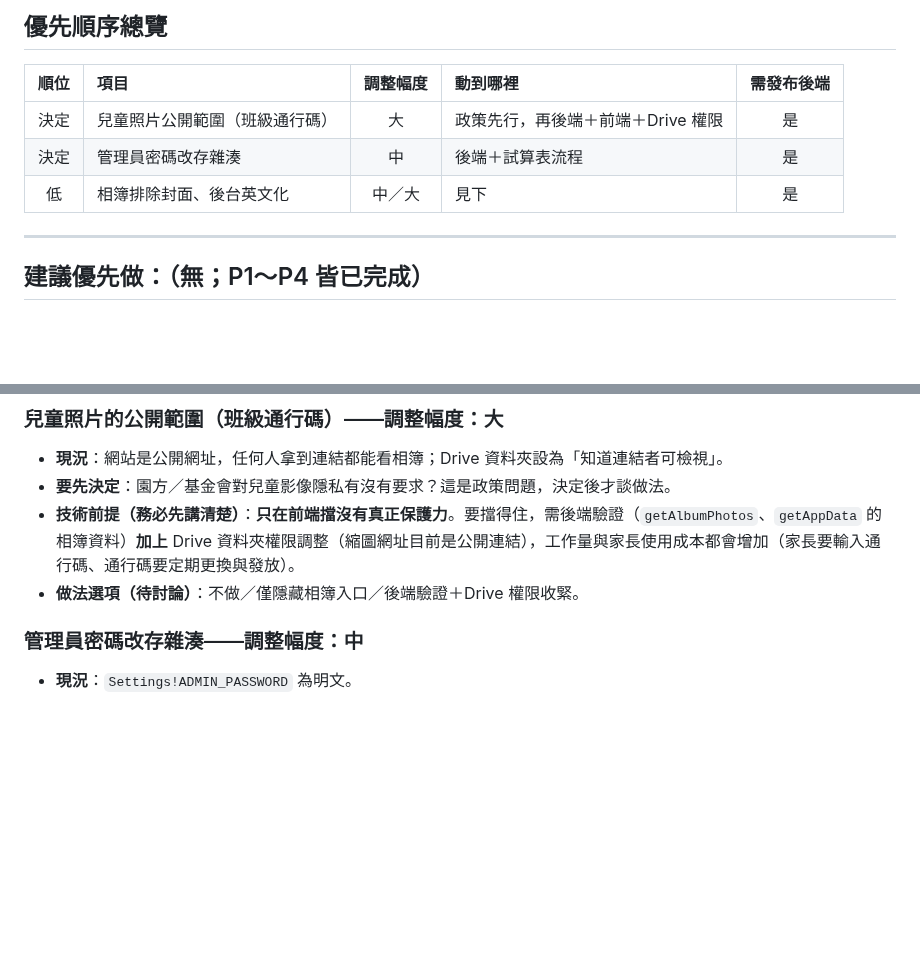
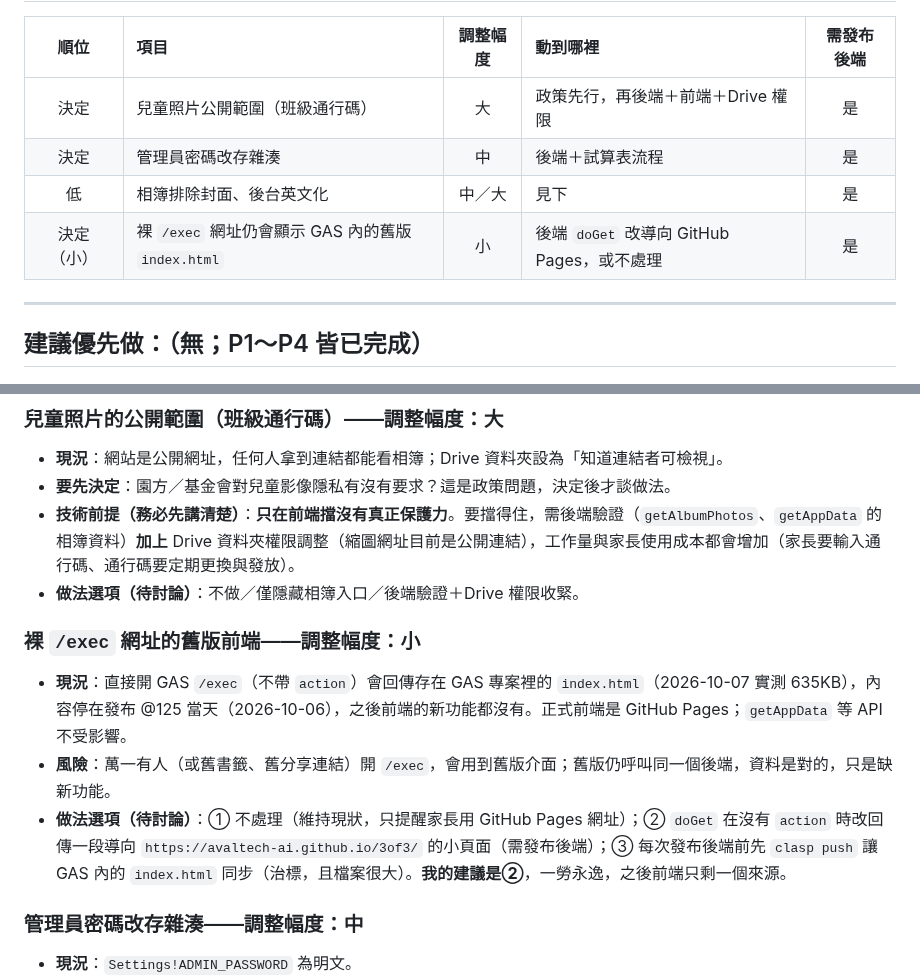
Before and after one commit to avaltech-ai/3of3, a Markdown page: TODO.md, 2 parts joined by grey strips. Rendered like a GitHub page; blank space fills up the shorter version.

Commit message:
docs: 狀態稽核更新（getAppData 約 67KB、clasp version 誤建版本 126 的提醒、裸 /exec 舊版前端待決定、規格最後更新日）
Co-Authored-By: Claude Sonnet 5.5 <noreply@anthropic.com>

```diff
--- a/TODO.md
+++ b/TODO.md
@@ -13,6 +13,7 @@
 | 決定 | 兒童照片公開範圍（班級通行碼） | 大 | 政策先行，再後端＋前端＋Drive 權限 | 是 |
 | 決定 | 管理員密碼改存雜湊 | 中 | 後端＋試算表流程 | 是 |
 | 低 | 相簿排除封面、後台英文化 | 中／大 | 見下 | 是 |
+| 決定（小） | 裸 `/exec` 網址仍會顯示 GAS 內的舊版 `index.html` | 小 | 後端 `doGet` 改導向 GitHub Pages，或不處理 | 是 |
 
 ---
 
@@ -26,6 +27,11 @@
 - **要先決定**：園方／基金會對兒童影像隱私有沒有要求？這是政策問題，決定後才談做法。
 - **技術前提（務必先講清楚）**：**只在前端擋沒有真正保護力**。要擋得住，需後端驗證（`getAlbumPhotos`、`getAppData` 的相簿資料）**加上** Drive 資料夾權限調整（縮圖網址目前是公開連結），工作量與家長使用成本都會增加（家長要輸入通行碼、通行碼要定期更換與發放）。
 - **做法選項（待討論）**：不做／僅隱藏相簿入口／後端驗證＋Drive 權限收緊。
+
+### 裸 `/exec` 網址的舊版前端——調整幅度：小
+- **現況**：直接開 GAS `/exec`（不帶 `action`）會回傳存在 GAS 專案裡的 `index.html`（2026-10-07 實測 635KB），內容停在發布 @125 當天（2026-10-06），之後前端的新功能都沒有。正式前端是 GitHub Pages；`getAppData` 等 API 不受影響。
+- **風險**：萬一有人（或舊書籤、舊分享連結）開 `/exec`，會用到舊版介面；舊版仍呼叫同一個後端，資料是對的，只是缺新功能。
+- **做法選項（待討論）**：① 不處理（維持現狀，只提醒家長用 GitHub Pages 網址）；② `doGet` 在沒有 `action` 時改回傳一段導向 `https://avaltech-ai.github.io/3of3/` 的小頁面（需發布後端）；③ 每次發布後端前先 `clasp push` 讓 GAS 內的 `index.html` 同步（治標，且檔案很大）。**我的建議是②**，一勞永逸，之後前端只剩一個來源。
 
 ### 管理員密碼改存雜湊——調整幅度：中
 - **現況**：`Settings!ADMIN_PASSWORD` 為明文。
```
Also changed, not shown: other parts of TODO.md (+1 -1 lines), Progress.md (+4 -2 lines), SPECIFICATION.md (+1 -1 lines).
